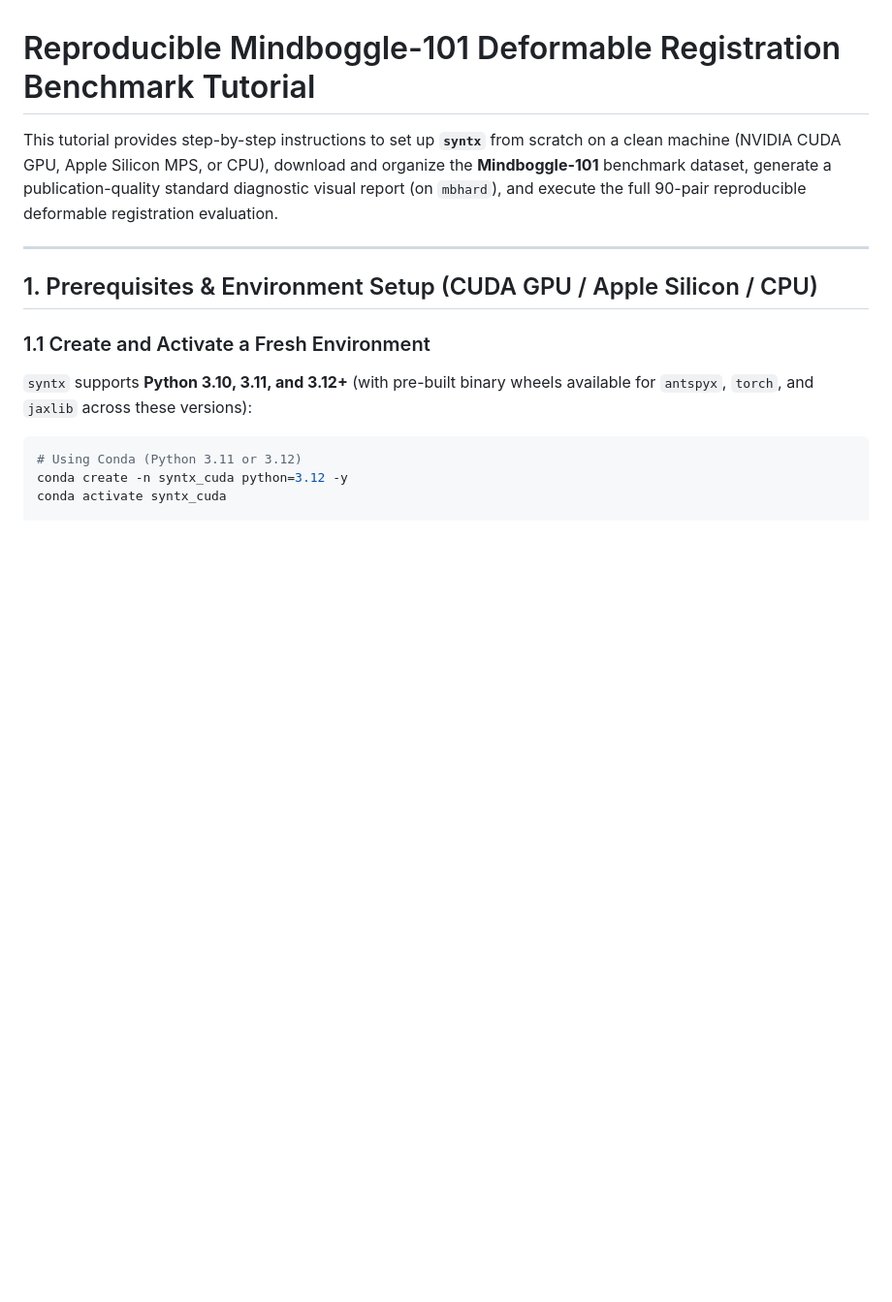
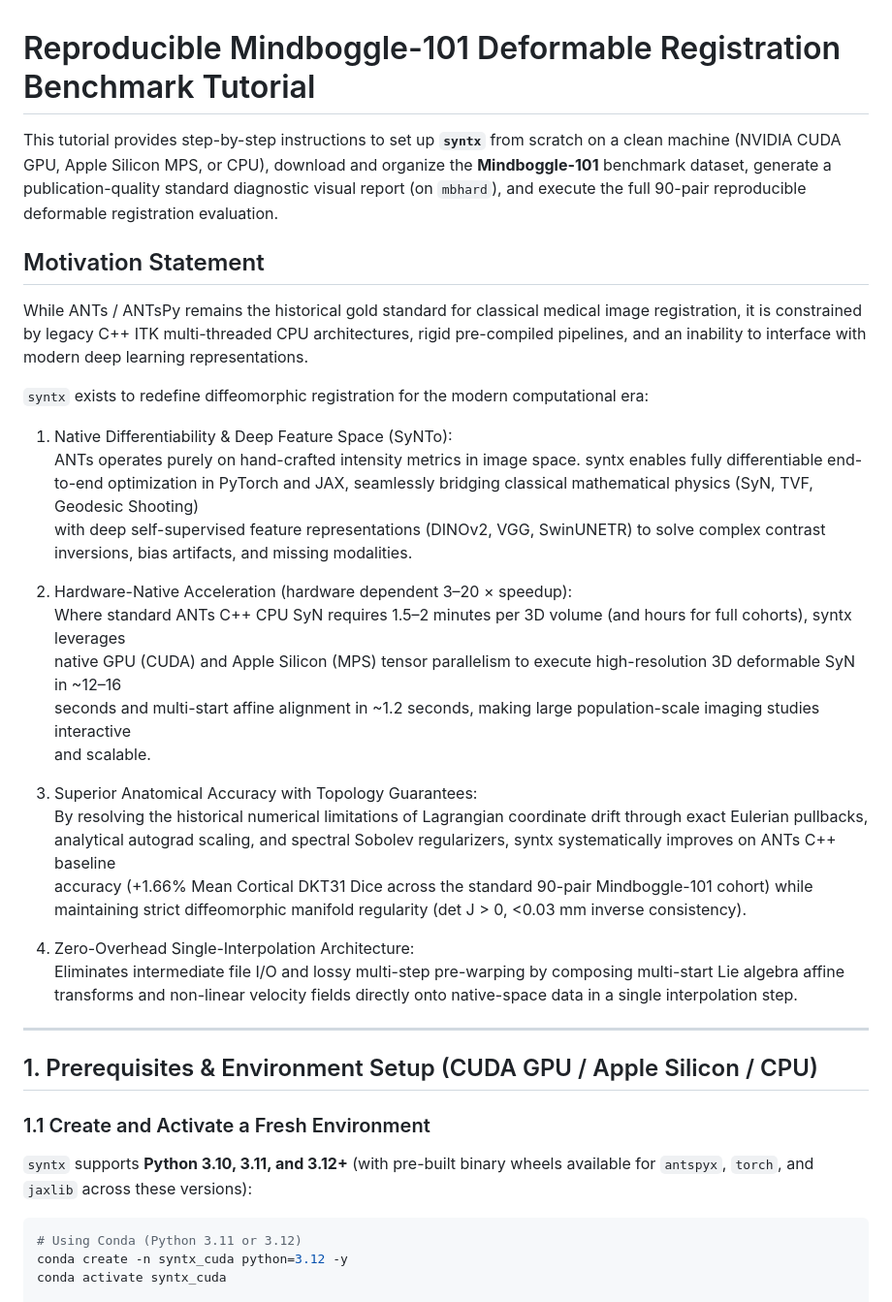
Before and after one commit to stnava/syntx, a Markdown page: docs/run_mb_eval.md, the part around the change. Shown at 97% size. Rendered like a GitHub page; blank space fills up the shorter version.

Commit message:
DOC: motivation

```diff
--- a/docs/run_mb_eval.md
+++ b/docs/run_mb_eval.md
@@ -1,6 +1,36 @@
 # Reproducible Mindboggle-101 Deformable Registration Benchmark Tutorial
 
 This tutorial provides step-by-step instructions to set up **`syntx`** from scratch on a clean machine (NVIDIA CUDA GPU, Apple Silicon MPS, or CPU), download and organize the **Mindboggle-101** benchmark dataset, generate a publication-quality standard diagnostic visual report (on `mbhard`), and execute the full 90-pair reproducible deformable registration evaluation.
+
+## Motivation Statement
+
+ While ANTs / ANTsPy remains the historical gold standard for classical medical image registration, it is constrained
+ by legacy C++ ITK multi-threaded CPU architectures, rigid pre-compiled pipelines, and an inability to interface with
+ modern deep learning representations.
+
+`syntx` exists to redefine diffeomorphic registration for the modern computational era:
+
+1. Native Differentiability & Deep Feature Space (SyNTo):
+ ANTs operates purely on hand-crafted intensity metrics in image space. syntx enables fully differentiable end-to-end
+ optimization in PyTorch and JAX, seamlessly bridging classical mathematical physics (SyN, TVF, Geodesic Shooting)
+ with deep self-supervised feature representations (DINOv2, VGG, SwinUNETR) to solve complex contrast inversions, bias
+ artifacts, and missing modalities.
+
+2. Hardware-Native Acceleration (hardware dependent 3–20 × speedup):
+ Where standard ANTs C++ CPU SyN requires 1.5–2 minutes per 3D volume (and hours for full cohorts), syntx leverages
+ native GPU (CUDA) and Apple Silicon (MPS) tensor parallelism to execute high-resolution 3D deformable SyN in ~12–16
+ seconds and multi-start affine alignment in ~1.2 seconds, making large population-scale imaging studies interactive
+ and scalable.
+
+3. Superior Anatomical Accuracy with Topology Guarantees:
+ By resolving the historical numerical limitations of Lagrangian coordinate drift through exact Eulerian pullbacks,
+ analytical autograd scaling, and spectral Sobolev regularizers, syntx systematically improves on ANTs C++ baseline
+ accuracy (+1.66% Mean Cortical DKT31 Dice across the standard 90-pair Mindboggle-101 cohort) while maintaining strict
+ diffeomorphic manifold regularity (det J > 0, <0.03  mm inverse consistency).
+
+4. Zero-Overhead Single-Interpolation Architecture:
+ Eliminates intermediate file I/O and lossy multi-step pre-warping by composing multi-start Lie algebra affine
+ transforms and non-linear velocity fields directly onto native-space data in a single interpolation step.
 
 ---
 
```
